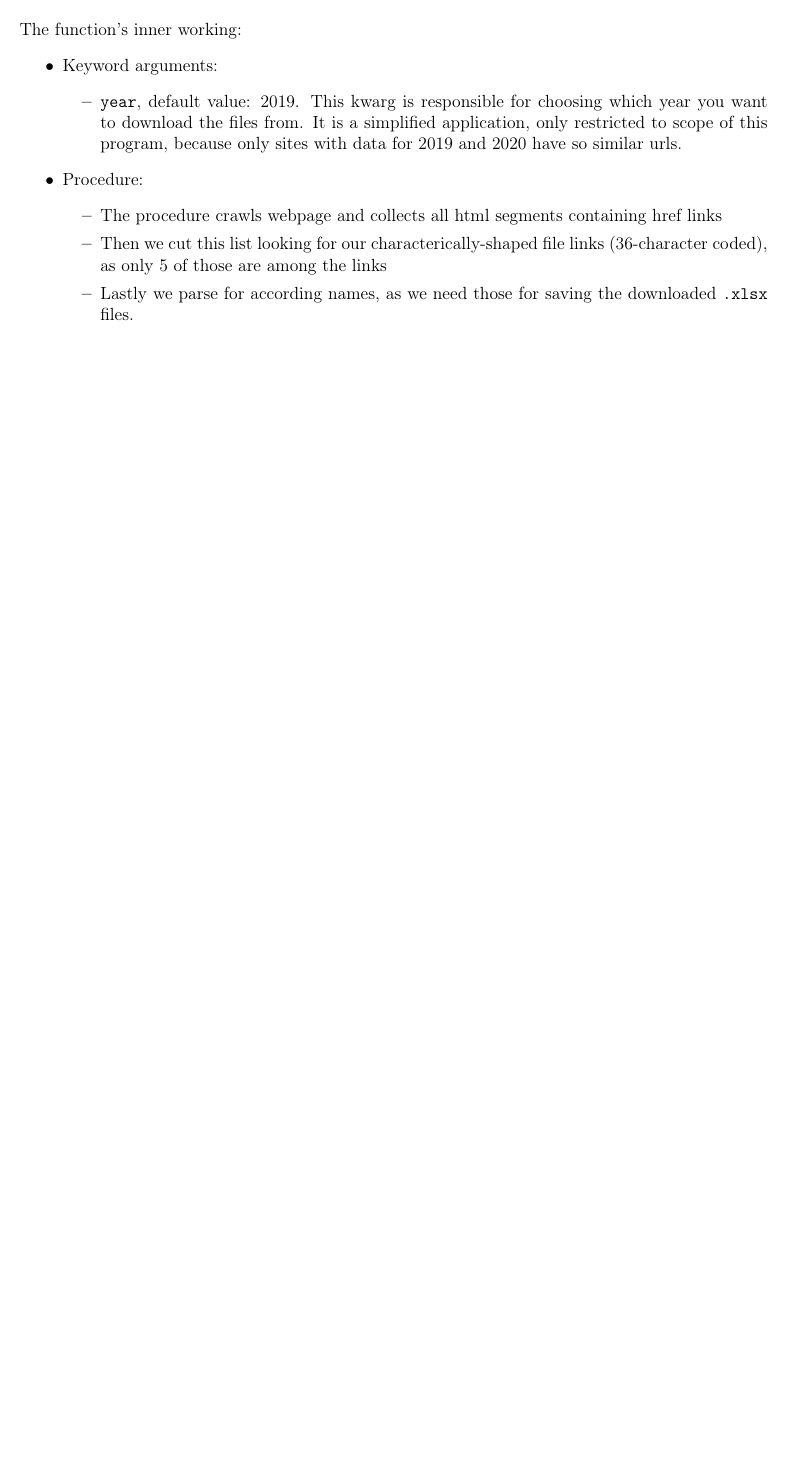
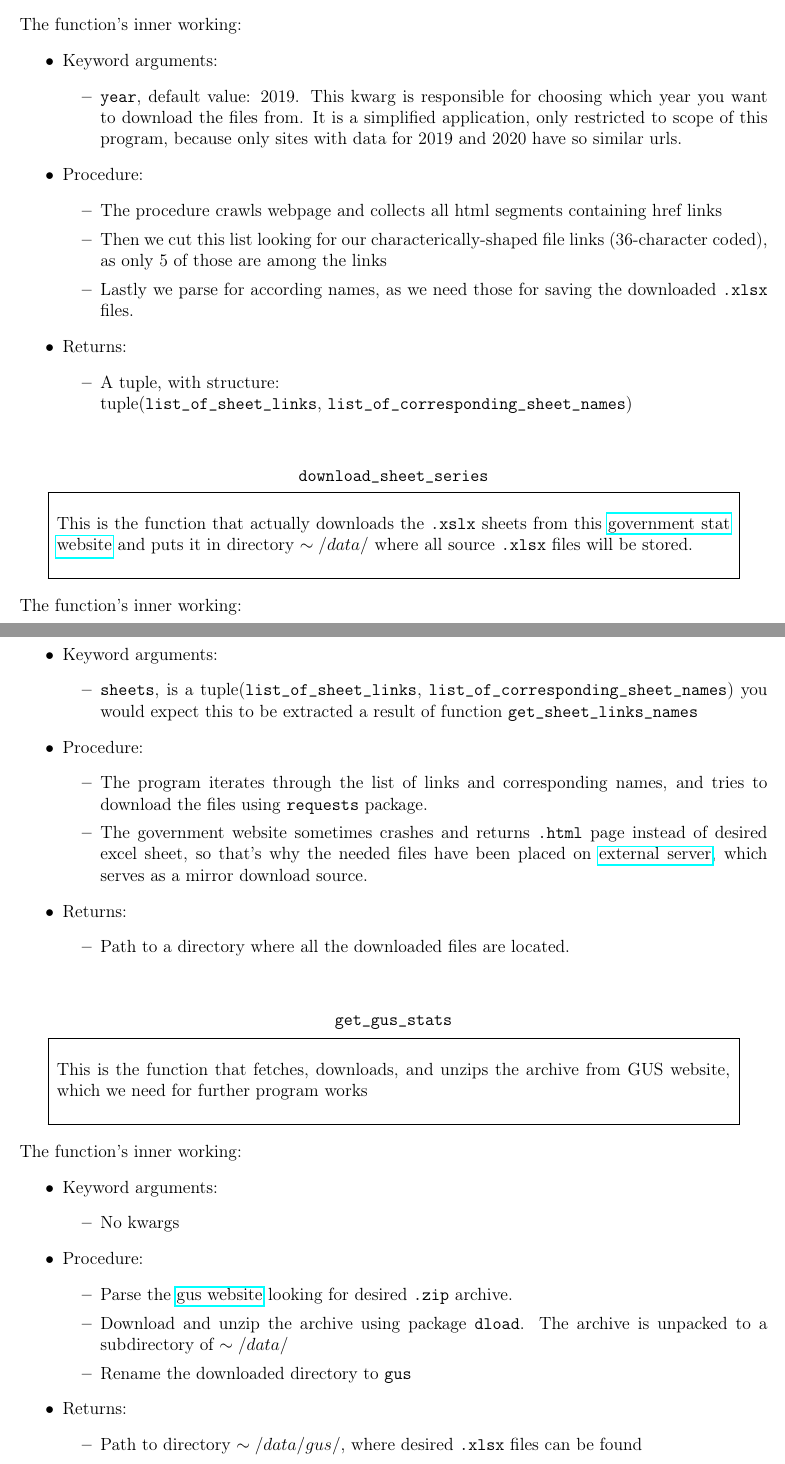
Before and after one commit to K4cp3rski/NPD_final, a LaTeX document (Documentation.tex): part of the page before the commit and two parts of pages 1 and 2 of 2 after it, the two joined at a grey line, cut so that both start at the same text, the shorter picture padded with empty space. Compiled offline with pdfLaTeX.

Commit message:
Updated documentation
Updated the documentation to include last changes to download module

```diff
--- a/Documentation.tex
+++ b/Documentation.tex
@@ -24,0 +40 @@
+    {The function's inner working:
@@ -30,17 +61,3 @@
 \section{Code Overview}
 
 \subsection{\texttt{download.py}}
-\subsubsection{\texttt{get\_sheet\_links\_names}}
-This functions is fitted to crawl and return implicit links and names of the \verb|.xlsx| files from the  \href{https://www.gov.pl/web/finanse/udzialy-za-2020-r}{government stat website} used in this program.\\ \\
-The function's inner working:
-\begin{itemize}
-    \item Keyword arguments:
-    \begin{itemize}
-        \item \verb|year|, default value: 2019. This kwarg is responsible for choosing which year you want to download the files from. It is a simplified application, only restricted to scope of this program, because only sites with data for 2019 and 2020 have so similar urls.
-    \end{itemize}
-    \item Procedure:
-    \begin{itemize}
-        \item The procedure crawls webpage and collects all html segments containing href links
-        \item Then we cut this list looking for our characterically-shaped file links (36-character coded), as only 5 of those are among the links
-        \item Lastly we parse for according names, as we need those for saving the downloaded \verb|.xlsx| files.
-    \end{itemize}
@@ -48,2 +68,55 @@ The function's inner working:
+\begin{details}{
+\item \code{year}, default value: 2019. This kwarg is responsible for choosing which year you want to download the files from. It is a simplified application, only restricted to scope of this program, because only sites with data for 2019 and 2020 have so similar urls.
+}{
+\item The procedure crawls webpage and collects all html segments containing href links
+\item Then we cut this list looking for our characterically-shaped file links (36-character coded), as only 5 of those are among the links
+\item Lastly we parse for according names, as we need those for saving the downloaded \code{.xlsx} files.
+}{
+\item A tuple, with structure: \\tuple(\code{list\_of\_sheet\_links}, \code{list\_of\_corresponding\_sheet\_names})
+}
+\end{details}
+
+
+\begin{func}{\texttt{download\_sheet\_series}}
+This is the function that actually downloads the \code{.xslx} sheets from this \href{https://www.gov.pl/web/finanse/udzialy-za-2020-r}{government stat website} and puts it in directory $\sim/data/$ where all source \code{.xlsx} files will be stored.
+\end{func}
+
+\begin{details}{
+\item \code{sheets}, is a tuple(\code{list\_of\_sheet\_links}, \code{list\_of\_corresponding\_sheet\_names}) you would expect this to be extracted a result of function \texttt{get\_sheet\_links\_names}
+}{
+\item The program iterates through the list of links and corresponding names, and tries to download the files using \code{requests} package.
+\item The government website sometimes crashes and returns \code{.html} page instead of desired excel sheet, so that's why the needed files have been placed on \href{http://studenci.fuw.edu.pl/~kc427902/NPD_xlsx_mirror/}{external server}, which serves as a mirror download source.
+}{
+\item Path to a directory where all the downloaded files are located.
+}
+\end{details}
+
+\begin{func}{\texttt{get\_gus\_stats}}
+This is the function that fetches, downloads, and unzips the archive from GUS website, which we need for further program works
+\end{func}
+
+\begin{details}{
+\item No kwargs
+}{
+\item Parse the \href{https://stat.gov.pl/obszary-tematyczne/ludnosc/ludnosc/ludnosc-stan-i-struktura-ludnosci-oraz-ruch-naturalny-w-przekroju-terytorialnym-stan-w-dniu-31-12-2020,6,29.html}{gus website} looking for desired \code{.zip} archive.
+\item Download and unzip the archive using package \code{dload}. The archive is unpacked to a subdirectory of $\sim/data/$
+\item Rename the downloaded directory to \code{gus}
+}{
+\item Path to directory $\sim/data/gus/$, where desired \code{.xlsx} files can be found
+}
+\end{details}
 
 \end{document}
+
+% \begin{func}{\texttt{download\_sheet\_series}}
+% Fuck this shit I'm out
+% \end{func}
+
+% \begin{details}{
+% \item
+% }{
+% \item
+% }{
+% \item
+% }
+% \end{details}
```
Also changed, not shown: Documentation.pdf, Documentation.tex (39 more changed lines).
